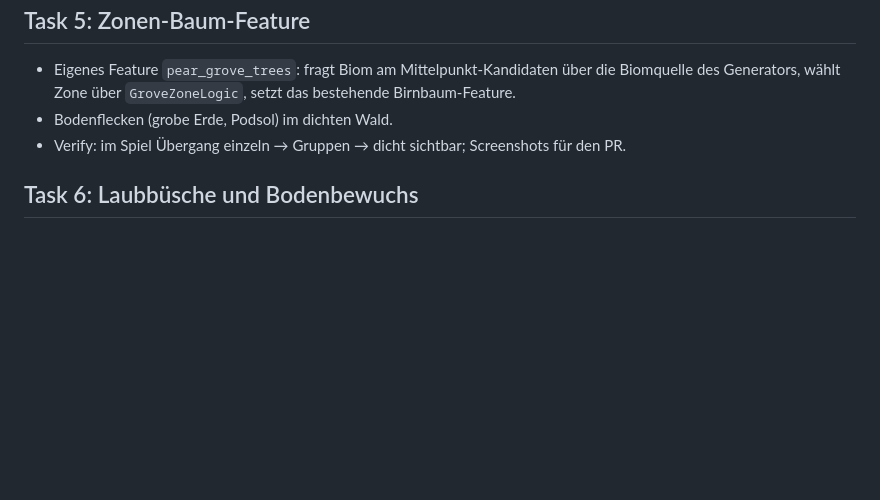
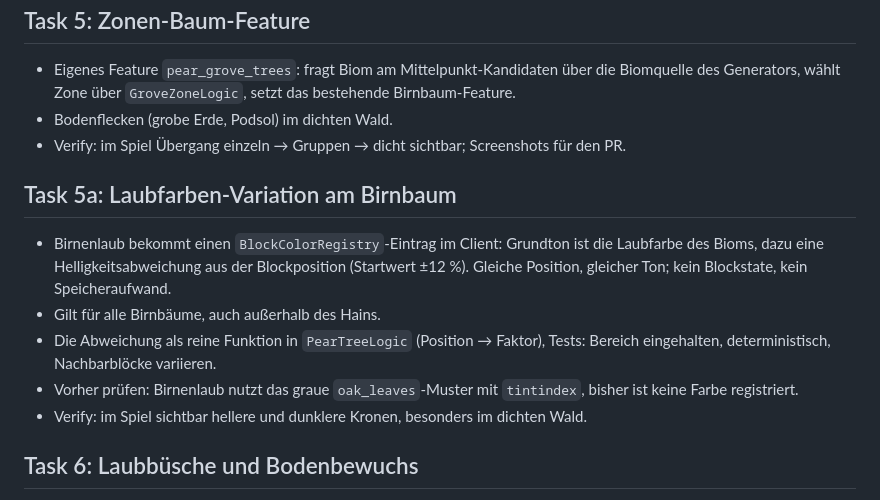
Before and after one commit to the3ver/mc-3ver, a Markdown page: tasks/birnenhain-plan.md, the part around the change. GitHub-like rendering; blank space fills up the shorter version.

Commit message:
docs: plan leaf color variation for pear trees
Co-Authored-By: Claude Opus 5.5 <noreply@anthropic.com>

```diff
--- a/tasks/birnenhain-plan.md
+++ b/tasks/birnenhain-plan.md
@@ -44,6 +44,14 @@ Jede Task endet mit grünem `bash scripts/check.sh`. Commits mit Logik erhöhen
 - Bodenflecken (grobe Erde, Podsol) im dichten Wald.
 - Verify: im Spiel Übergang einzeln → Gruppen → dicht sichtbar; Screenshots für den PR.
 
+## Task 5a: Laubfarben-Variation am Birnbaum
+
+- Birnenlaub bekommt einen `BlockColorRegistry`-Eintrag im Client: Grundton ist die Laubfarbe des Bioms, dazu eine Helligkeitsabweichung aus der Blockposition (Startwert ±12 %). Gleiche Position, gleicher Ton; kein Blockstate, kein Speicheraufwand.
+- Gilt für alle Birnbäume, auch außerhalb des Hains.
+- Die Abweichung als reine Funktion in `PearTreeLogic` (Position → Faktor), Tests: Bereich eingehalten, deterministisch, Nachbarblöcke variieren.
+- Vorher prüfen: Birnenlaub nutzt das graue `oak_leaves`-Muster mit `tintindex`, bisher ist keine Farbe registriert.
+- Verify: im Spiel sichtbar hellere und dunklere Kronen, besonders im dichten Wald.
+
 ## Task 6: Laubbüsche und Bodenbewuchs
 
 - `pear_bush`: Baum-Feature mit 1 Stamm und Busch-Laub (wie Vanilla `jungle_bush`).
```
Also changed, not shown: tasks/birnenhain-spec.md (+1 -0 lines).
